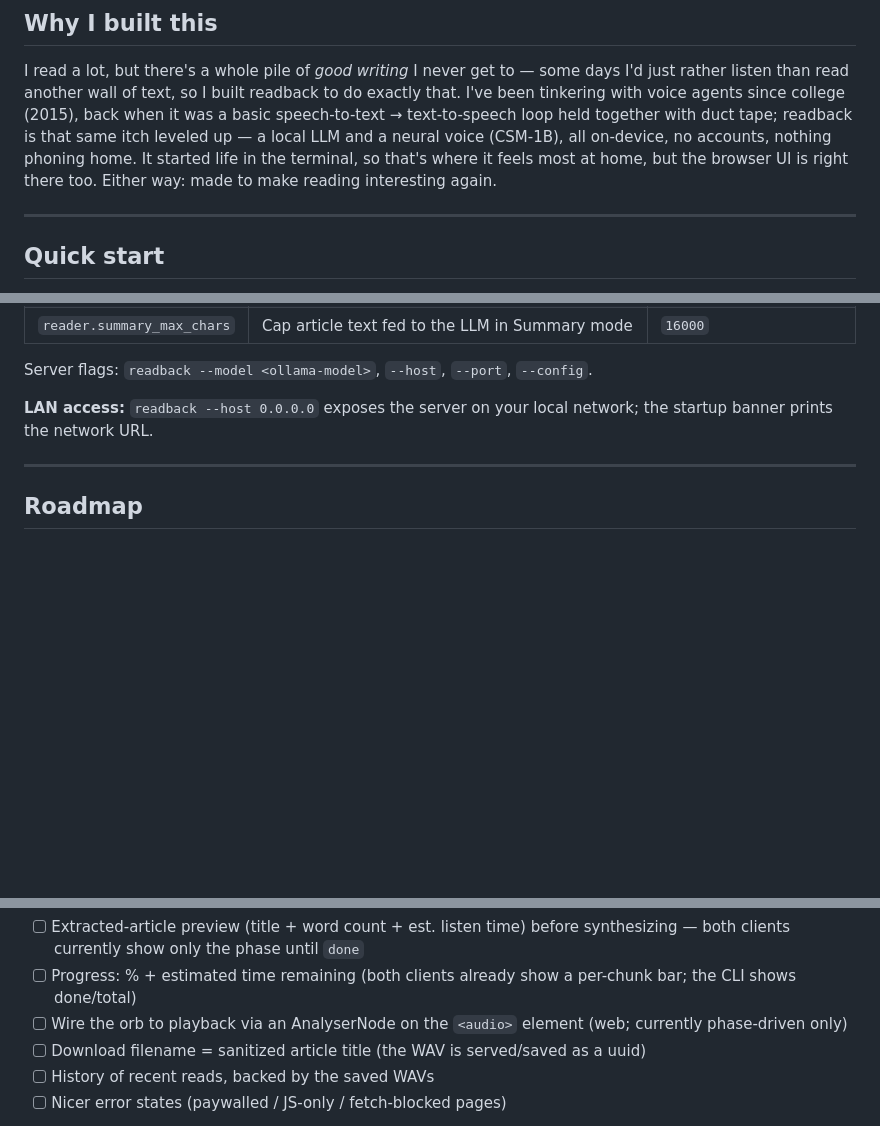
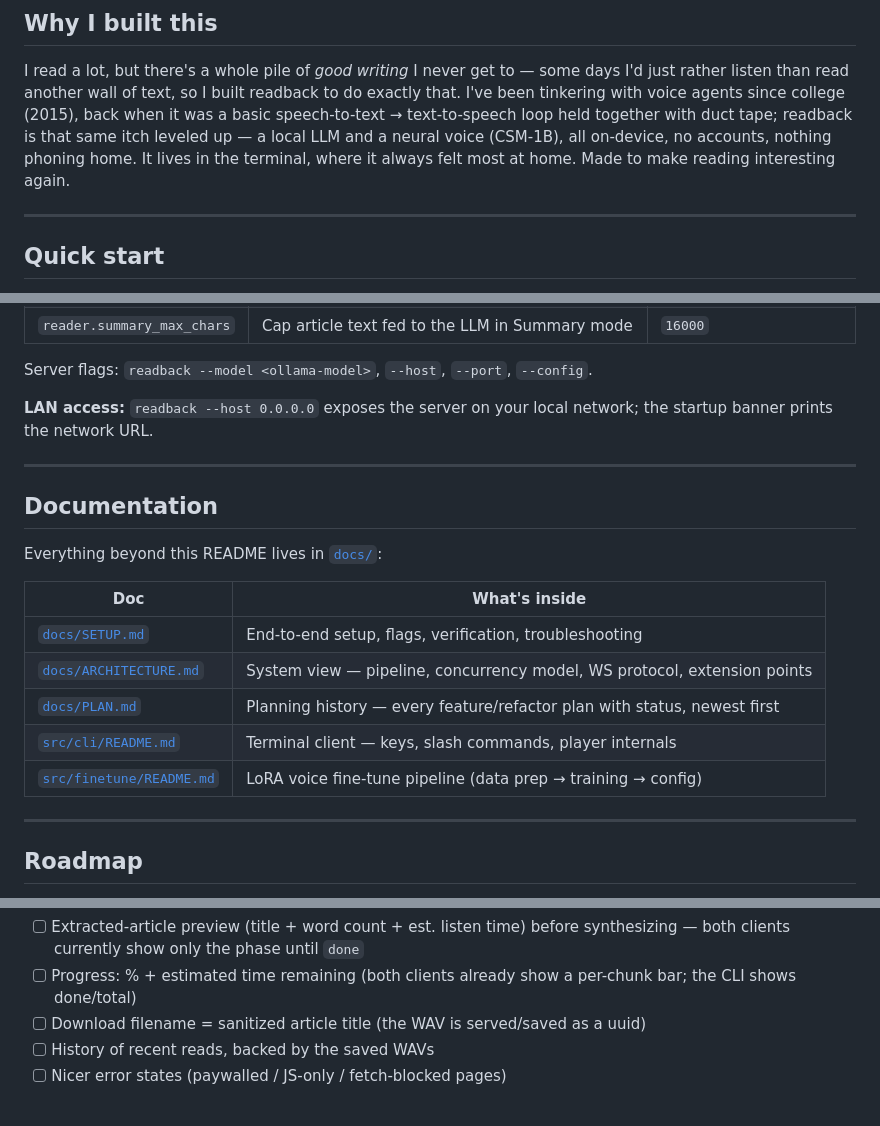
Before and after one commit to MKS-01/readback, a Markdown page: README.md, 3 parts joined by grey strips. Drawn GitHub-style; blank space fills up the shorter version.

Commit message:
docs: README Documentation section + purge last web-era mentions
- README: add docs/ index table (SETUP, ARCHITECTURE, PLAN, cli, finetune)
  + Docs nav anchor; drop stale 'browser UI is right there too' and the
  web-orb roadmap item
- cli/README: 'web app' protocol/palette mentions → CLI-only phrasing

Co-Authored-By: Claude Opus 4.8 <noreply@anthropic.com>

```diff
--- a/README.md
+++ b/README.md
@@ -48,9 +49,8 @@ days I'd just rather listen than read another wall of text, so I built readback
 to do exactly that. I've been tinkering with voice agents since college (2015), back when it
 was a basic speech-to-text → text-to-speech loop held together with duct tape;
 readback is that same itch leveled up — a local LLM and a neural voice (CSM-1B),
-all on-device, no accounts, nothing phoning home. It started life in the
-terminal, so that's where it feels most at home, but the browser UI is right
-there too. Either way: made to make reading interesting again.
+all on-device, no accounts, nothing phoning home. It lives in the terminal,
+where it always felt most at home. Made to make reading interesting again.
 
 ---
 
@@ -218,6 +218,20 @@ Server flags: `readback --model <ollama-model>`, `--host`, `--port`, `--config`.
 
 ---
 
+## Documentation
+
+Everything beyond this README lives in [`docs/`](docs/):
+
+| Doc | What's inside |
+|---|---|
+| [`docs/SETUP.md`](docs/SETUP.md) | End-to-end setup, flags, verification, troubleshooting |
+| [`docs/ARCHITECTURE.md`](docs/ARCHITECTURE.md) | System view — pipeline, concurrency model, WS protocol, extension points |
+| [`docs/PLAN.md`](docs/PLAN.md) | Planning history — every feature/refactor plan with status, newest first |
+| [`src/cli/README.md`](src/cli/README.md) | Terminal client — keys, slash commands, player internals |
+| [`src/finetune/README.md`](src/finetune/README.md) | LoRA voice fine-tune pipeline (data prep → training → config) |
+
+---
+
 ## Roadmap
 
 - [x] **Model switch (CLI)** — `/model` picks the summary LLM at runtime, with a RAM-fit check (v1.1.0)
@@ -236,7 +250,6 @@ Server flags: `readback --model <ollama-model>`, `--host`, `--port`, `--config`.
 
 - [ ] Extracted-article preview (title + word count + est. listen time) before synthesizing — both clients currently show only the phase until `done`
 - [ ] Progress: % + estimated time remaining (both clients already show a per-chunk bar; the CLI shows done/total)
-- [ ] Wire the orb to playback via an AnalyserNode on the `<audio>` element (web; currently phase-driven only)
 - [ ] Download filename = sanitized article title (the WAV is served/saved as a uuid)
 - [ ] History of recent reads, backed by the saved WAVs
 - [ ] Nicer error states (paywalled / JS-only / fetch-blocked pages)
```
Also changed, not shown: other parts of README.md (+1 -0 lines), src/cli/README.md (+2 -2 lines).
